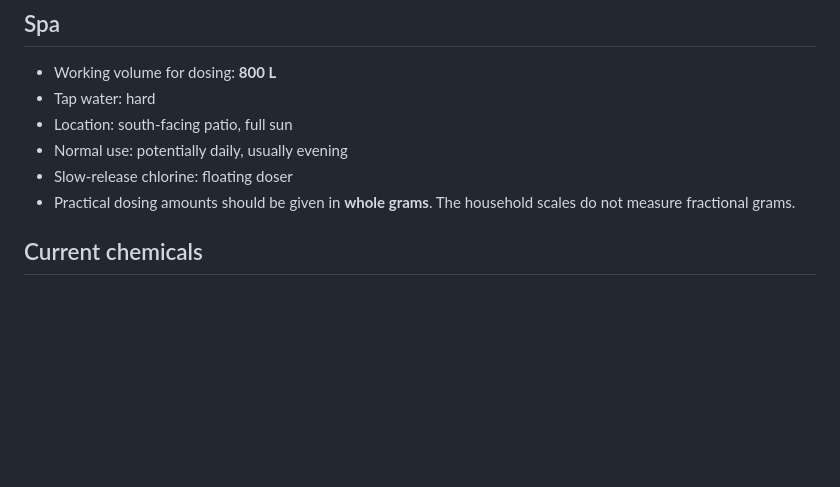
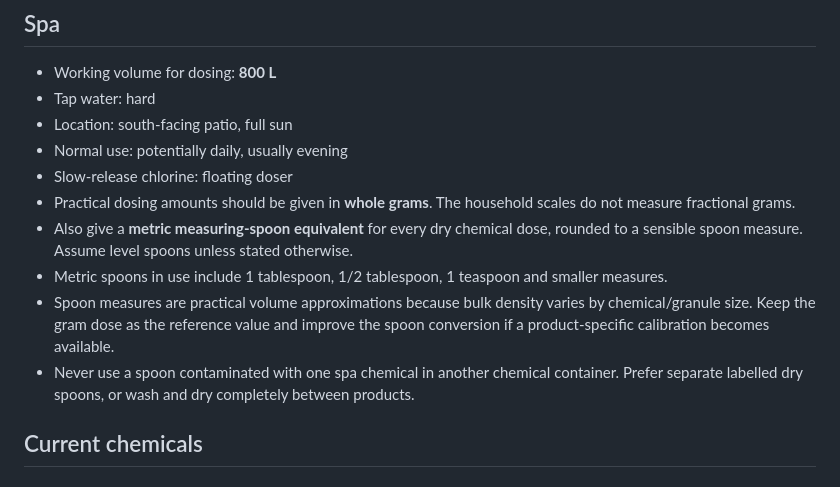
Before and after one commit to rk29403010/spararama-cleverspa-recovery, a Markdown page: history/spa-reference.md, the part around the change. GitHub-like rendering; blank space fills up the shorter version.

Commit message:
Prefer practical metric spoon measures for spa dosing

```diff
--- a/history/spa-reference.md
+++ b/history/spa-reference.md
@@ -8,6 +8,10 @@
 - Normal use: potentially daily, usually evening
 - Slow-release chlorine: floating doser
 - Practical dosing amounts should be given in **whole grams**. The household scales do not measure fractional grams.
+- Also give a **metric measuring-spoon equivalent** for every dry chemical dose, rounded to a sensible spoon measure. Assume level spoons unless stated otherwise.
+- Metric spoons in use include 1 tablespoon, 1/2 tablespoon, 1 teaspoon and smaller measures.
+- Spoon measures are practical volume approximations because bulk density varies by chemical/granule size. Keep the gram dose as the reference value and improve the spoon conversion if a product-specific calibration becomes available.
+- Never use a spoon contaminated with one spa chemical in another chemical container. Prefer separate labelled dry spoons, or wash and dry completely between products.
 
 ## Current chemicals
 
```
